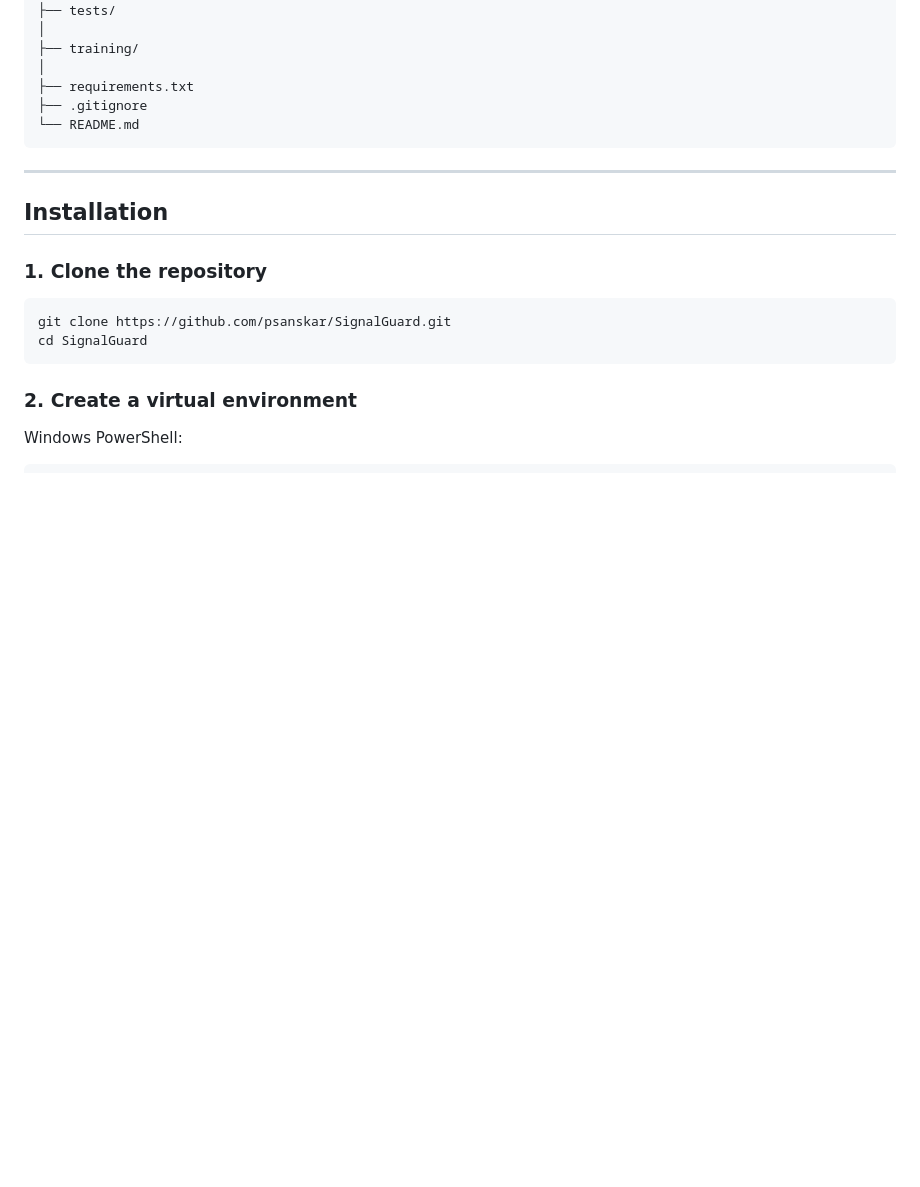
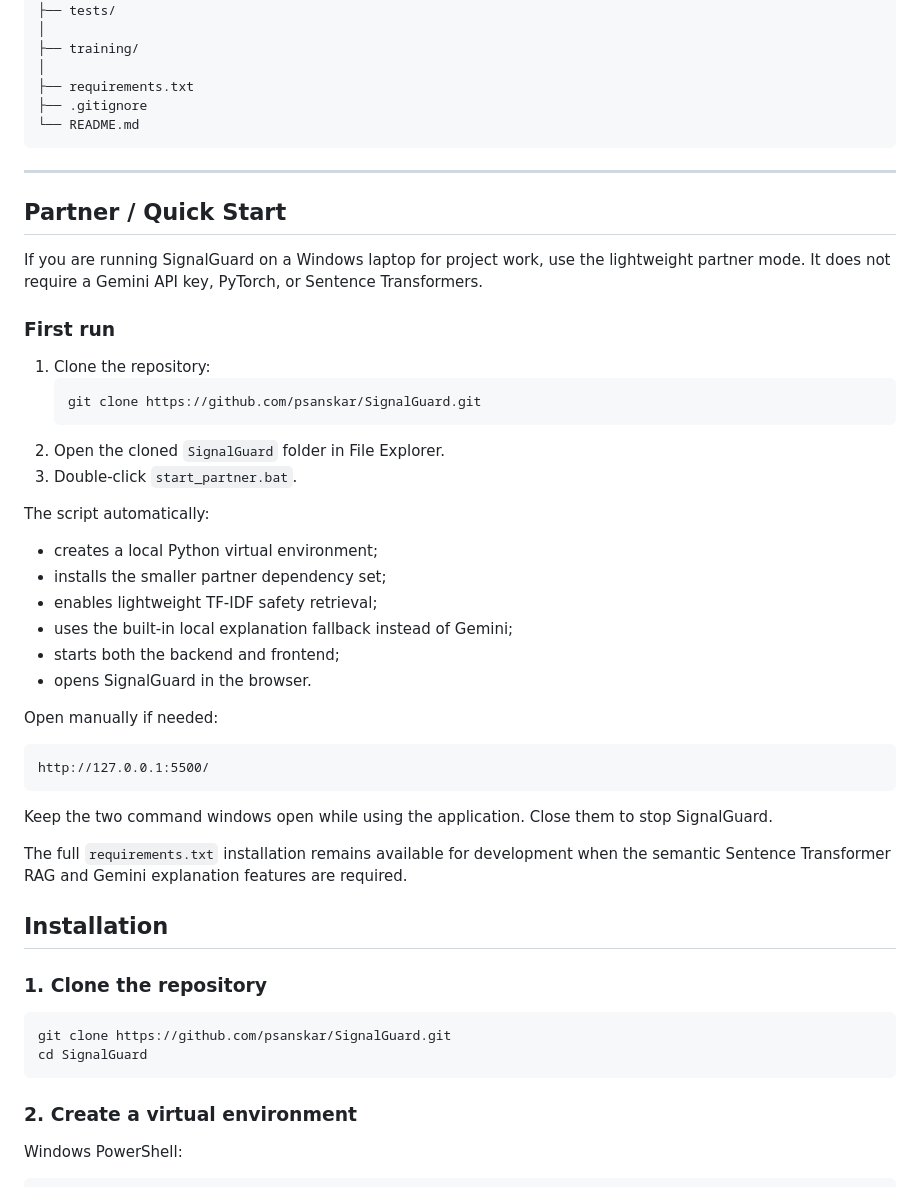
Before and after one commit to psanskar/SignalGuard, a Markdown page: README.md, the part around the change. Drawn GitHub-style; blank space fills up the shorter version.

Commit message:
Document one-click lightweight partner setup

````diff
--- a/README.md
+++ b/README.md
@@ -295,6 +295,37 @@ SignalGuard/
 
 ---
 
+## Partner / Quick Start
+
+If you are running SignalGuard on a Windows laptop for project work, use the lightweight partner mode. It does not require a Gemini API key, PyTorch, or Sentence Transformers.
+
+### First run
+
+1. Clone the repository:
+   ```powershell
+   git clone https://github.com/psanskar/SignalGuard.git
+   ```
+2. Open the cloned `SignalGuard` folder in File Explorer.
+3. Double-click `start_partner.bat`.
+
+The script automatically:
+- creates a local Python virtual environment;
+- installs the smaller partner dependency set;
+- enables lightweight TF-IDF safety retrieval;
+- uses the built-in local explanation fallback instead of Gemini;
+- starts both the backend and frontend;
+- opens SignalGuard in the browser.
+
+Open manually if needed:
+
+```
+http://127.0.0.1:5500/
+```
+
+Keep the two command windows open while using the application. Close them to stop SignalGuard.
+
+The full `requirements.txt` installation remains available for development when the semantic Sentence Transformer RAG and Gemini explanation features are required.
+
 ## Installation
 
 ### 1. Clone the repository
````
